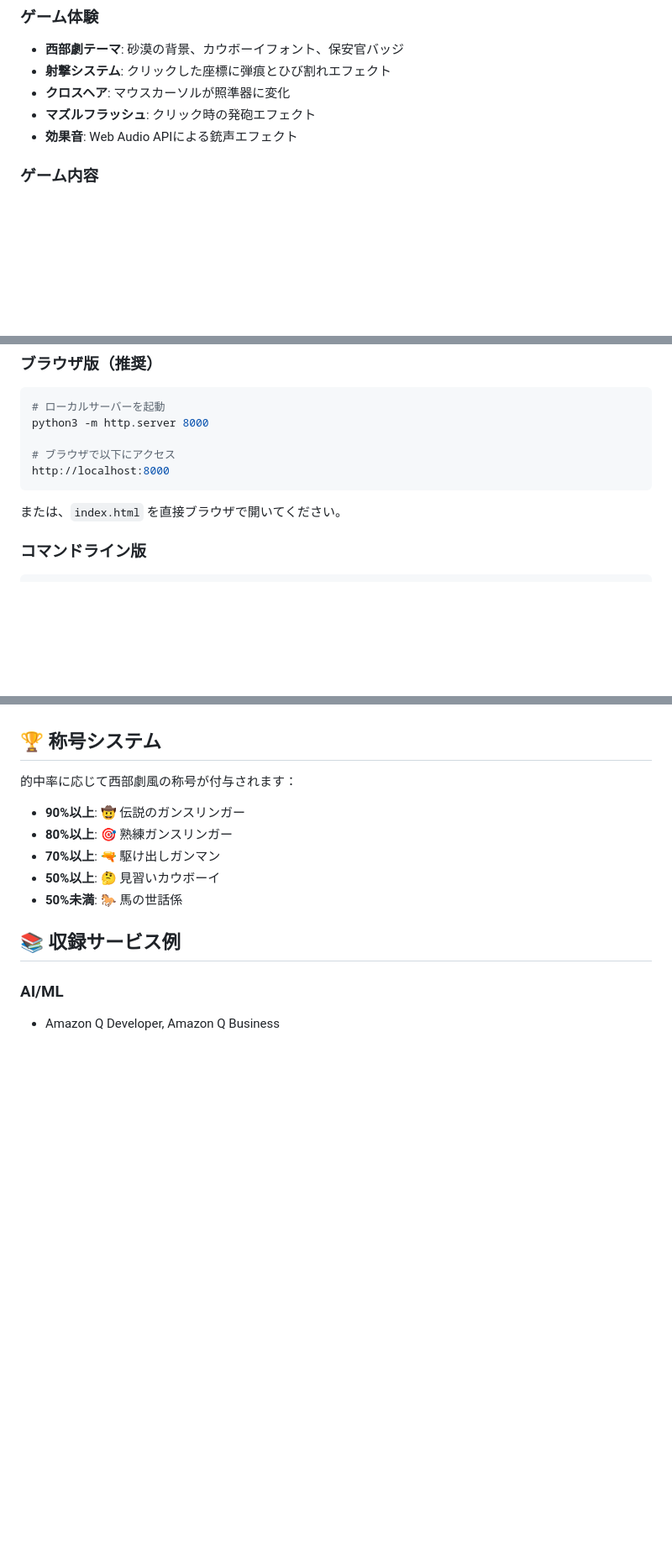
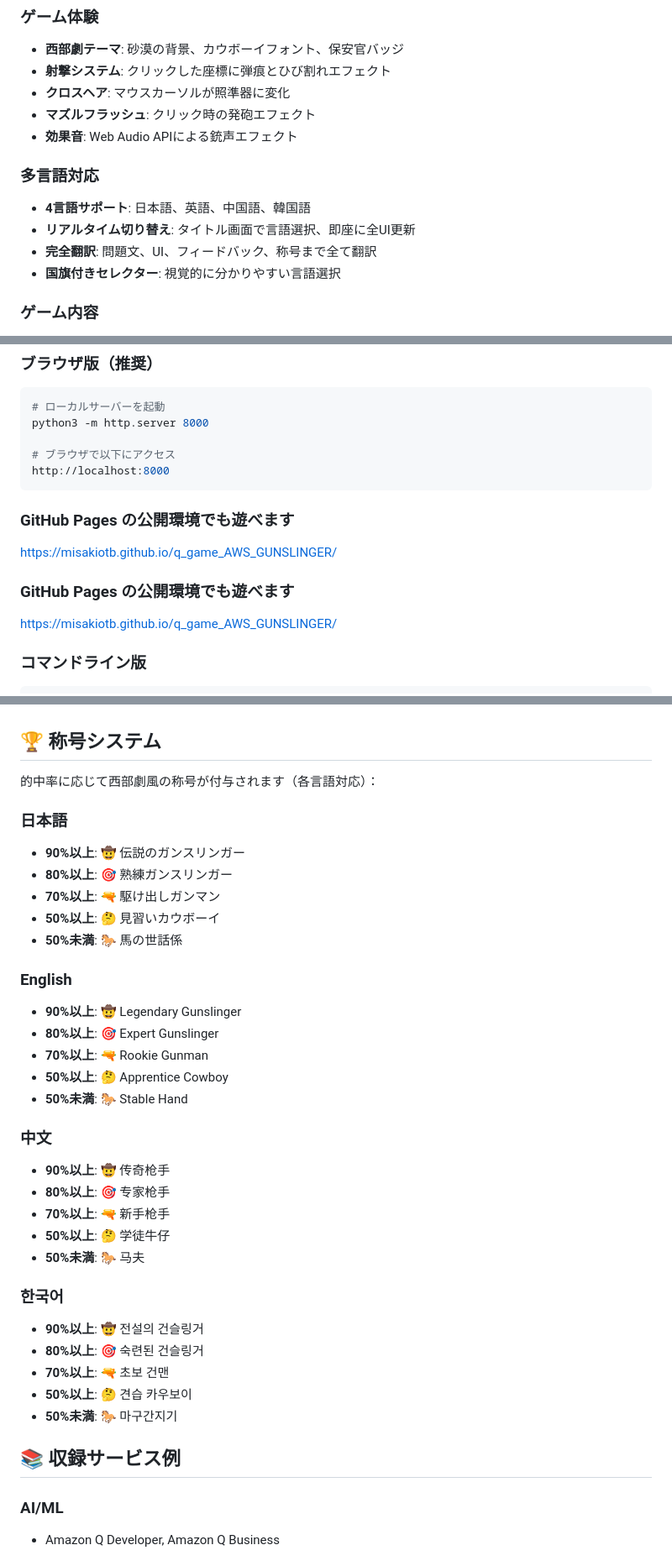
Before and after one commit to misakiotb/q_game_AWS_GUNSLINGER, a Markdown page: README.md, 3 parts joined by grey strips. Shown at 84% size. Drawn GitHub-style; blank space fills up the shorter version.

Commit message:
多言語対応のREADME更新

````diff
--- a/README.md
+++ b/README.md
@@ -23,6 +23,12 @@
 - **クロスヘア**: マウスカーソルが照準器に変化
 - **マズルフラッシュ**: クリック時の発砲エフェクト
 - **効果音**: Web Audio APIによる銃声エフェクト
+
+### 多言語対応
+- **4言語サポート**: 日本語、英語、中国語、韓国語
+- **リアルタイム切り替え**: タイトル画面で言語選択、即座に全UI更新
+- **完全翻訳**: 問題文、UI、フィードバック、称号まで全て翻訳
+- **国旗付きセレクター**: 視覚的に分かりやすい言語選択
 
 ### ゲーム内容
 - **30以上のAWSサービス**: 実際のサービス名を収録
@@ -60,7 +66,11 @@ python3 -m http.server 8000
 http://localhost:8000
 ```
 
-または、`index.html` を直接ブラウザで開いてください。
+### GitHub Pages の公開環境でも遊べます
+https://misakiotb.github.io/q_game_AWS_GUNSLINGER/
+
+### GitHub Pages の公開環境でも遊べます
+https://misakiotb.github.io/q_game_AWS_GUNSLINGER/
 
 ### コマンドライン版
 ```bash
@@ -98,13 +111,35 @@ https://misakiotb.github.io/q_game_AWS_GUNSLINGER/
 
 ## 🏆 称号システム
 
-的中率に応じて西部劇風の称号が付与されます：
+的中率に応じて西部劇風の称号が付与されます（各言語対応）：
 
+### 日本語
 - **90%以上**: 🤠 伝説のガンスリンガー
 - **80%以上**: 🎯 熟練ガンスリンガー
 - **70%以上**: 🔫 駆け出しガンマン
 - **50%以上**: 🤔 見習いカウボーイ
 - **50%未満**: 🐎 馬の世話係
+
+### English
+- **90%以上**: 🤠 Legendary Gunslinger
+- **80%以上**: 🎯 Expert Gunslinger
+- **70%以上**: 🔫 Rookie Gunman
+- **50%以上**: 🤔 Apprentice Cowboy
+- **50%未満**: 🐎 Stable Hand
+
+### 中文
+- **90%以上**: 🤠 传奇枪手
+- **80%以上**: 🎯 专家枪手
+- **70%以上**: 🔫 新手枪手
+- **50%以上**: 🤔 学徒牛仔
+- **50%未満**: 🐎 马夫
+
+### 한국어
+- **90%以上**: 🤠 전설의 건슬링거
+- **80%以上**: 🎯 숙련된 건슬링거
+- **70%以上**: 🔫 초보 건맨
+- **50%以上**: 🤔 견습 카우보이
+- **50%未満**: 🐎 마구간지기
 
 ## 📚 収録サービス例
 
````
Also changed, not shown: other parts of README.md (+4 -1 lines).
